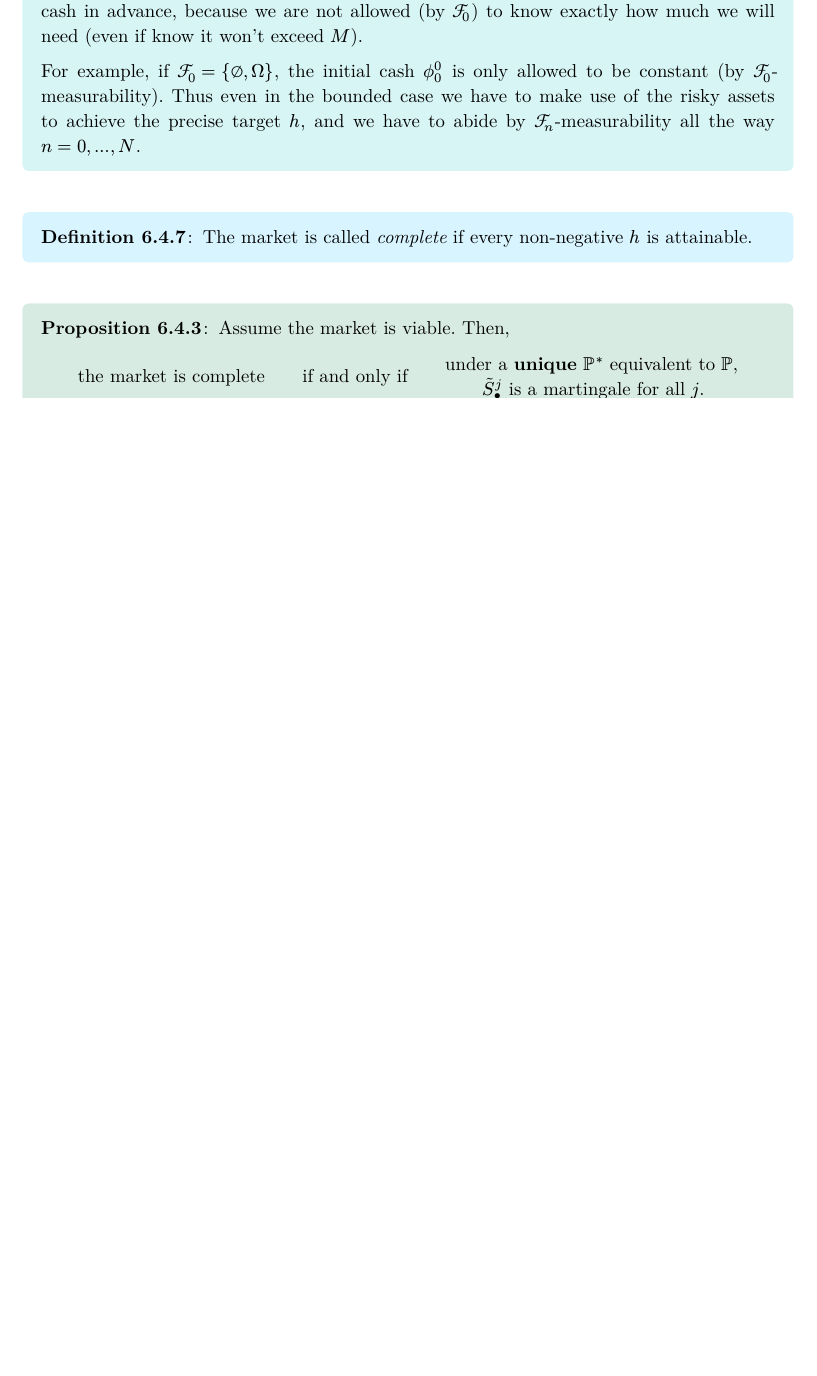
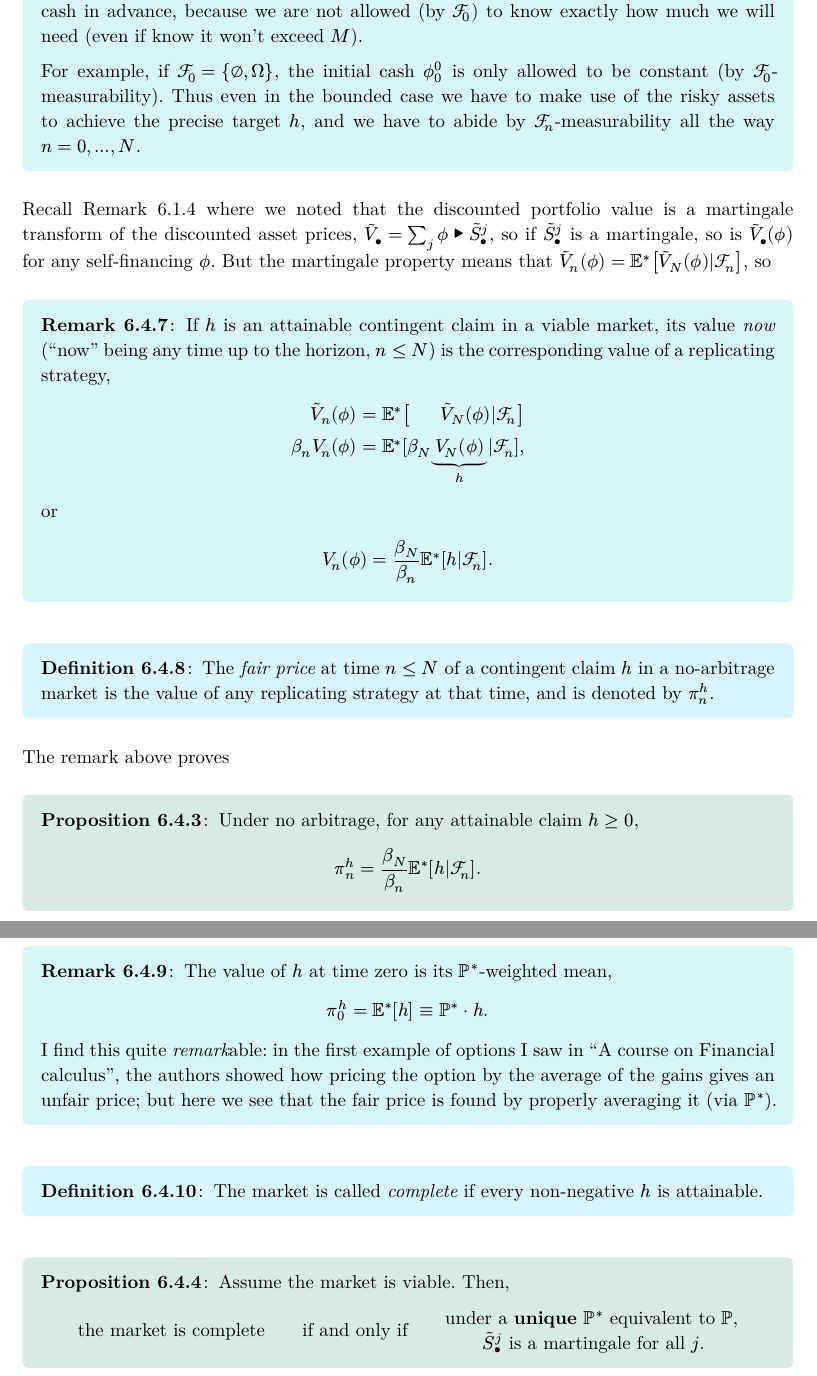
Before and after one commit to code-hunger/MSc-Notes, a Typst document (Financial Maths Basics.typ): part of page 19 of 21 before the commit and two parts of pages 19 and 20 of 22 after it, the two joined at a grey line, cut so that both start at the same text, the shorter picture padded with empty space. The pictures show the PDF file Financial Maths Basics.pdf that the author committed with the source.

Commit message:
comments on fair EU-type option pricing

```diff
--- a/Financial Maths Basics.typ
+++ b/Financial Maths Basics.typ
@@ -763,3 +763,8 @@ amount might not be known in advance.
   the way $n=0,...,N$.
 ]
 
+Recall @value-is-mart-transform where we noted that the discounted portfolio value is a martingale transform of the discounted asset prices, $tV_bullet = sum_j phii martra tS_bullet^j$, so if $tS_bullet^j$ is a martingale, so is $tV_bullet (phii)$ for any self-financing $phii$. But the martingale property means that $tV_n (phii) = EE^*[tV_N (phii)|calF_n]$, so
+
+#remark[
+  If $h$ is an attainable contingent claim in a viable market, its value _now_ ("now" being any time
+  up to the horizon, $n<=N$) is the corresponding value of a replicating strategy,
@@ -766,3 +776,24 @@ amount might not be known in advance.
+#definition[
+  The _fair price_ at time $n<=N$ of a contingent claim $h$ in a no-arbitrage market is the value of any
+  replicating strategy at that time, and is denoted by $pi_n^h$.
+]
+
+The remark above proves
+
+#prop[
+  Under no arbitrage, for any attainable claim $h>=0$, $ pi_n^h = beta_N/beta_n EE^*[h|calF_n]. $
+]
+
+In particular, if the no-arbitrage market is deterministic at time zero ($calF_0 = {emptyset, Omega}$),
+#remark[
+   The value of $h$ at time zero is its $PP^*$-weighted mean, $ pi_0^h=EE^*[h] equiv PP^* dot h. $
+
+   I find this quite #emph[remark]able: in the first example of options I saw in "A course on
+   Financial calculus", the authors showed how pricing the option by the average of the gains gives
+   an unfair price; but here we see that the fair price is found by properly averaging it (via
+   $PP^*$).
+]
+
 #definition[
   The market is called _complete_ if every non-negative $h$ is attainable.
 ]
```
Also changed, not shown: Financial Maths Basics.pdf, Financial Maths Basics.typ (5 more changed lines).
